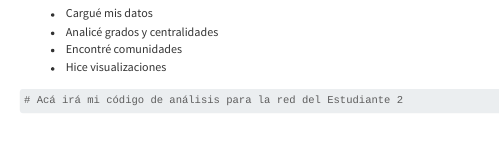
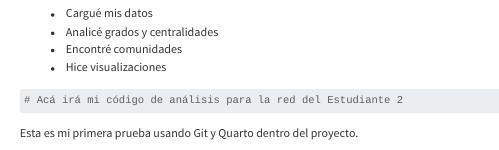
Before and after one commit to DannaCruz/mi-red-car, a Quarto document (Est2/index.qmd): the page in a window 1100 px wide, from 140 px down. Rendered offline with R 4.5, knitr and Pandoc in place of Quarto, with nearby package versions; menus at the side of the page are left out.

Commit message:
Creo mi primer archivo index.qmd

````diff
--- a/Est2/index.qmd
+++ b/Est2/index.qmd
@@ -15,3 +15,7 @@ Aquí presento mi red personal del curso.
 ```{r}
 # Acá irá mi código de análisis para la red del Estudiante 2
 ```
+
+Esta es mi primera prueba usando Git y Quarto dentro del proyecto.
+
+![](hotel.png)
````
Also changed, not shown: Est2/hotel.jpg (added).
